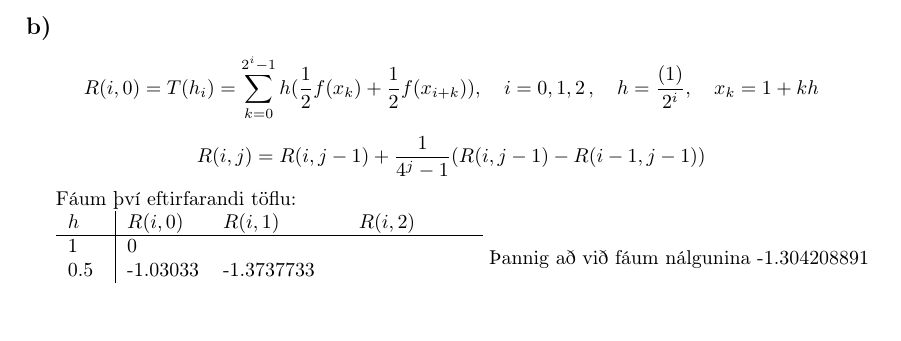
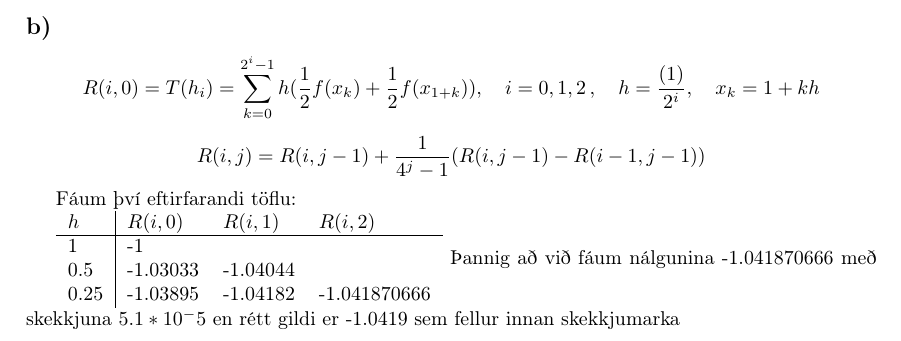
Before and after one commit to Hawkuro/TolGrei, a LaTeX document (V10/tgr10.tex): part of page 2 of 2, cut so that both start at the same text, the shorter picture padded with empty space. Compiled offline with pdfLaTeX.

Commit message:
þetta ætti þá að vera rétt núna

```diff
--- a/V10/tgr10.tex
+++ b/V10/tgr10.tex
@@ -79,7 +79,7 @@ til að fá skekkju minni en 0.01 höfum við $$h^4=\frac{180*0.01}{\alpha},\ \a
 hlutbillengdin þarf þá að vera minni en $$\sqrt[4]{\frac{1.8\cdot 2}{\pi^3}}\approx 0.58$$
 og þá er 0.5 gott val því það er stærsta talan lægri en 0.58 sem gengur upp í 1
 \subsection{}
-\[R(i,0)=T(h_i)=\sum_{k=0}^{2^i-1}h(\frac{1}{2}f(x_k) + \frac{1}{2}f(x_{i+k})),\quad i=0,1,2\, , \quad h=\frac{(1)}{2^i},\quad x_k =  1 + kh\]
+\[R(i,0)=T(h_i)=\sum_{k=0}^{2^i-1}h(\frac{1}{2}f(x_k) + \frac{1}{2}f(x_{1+k})),\quad i=0,1,2\, , \quad h=\frac{(1)}{2^i},\quad x_k =  1 + kh\]
 
 \[
 R(i,j)=R(i,j-1) + \frac{1}{4^j-1}(R(i,j-1)-R(i-1,j-1))
@@ -89,10 +89,10 @@ Fáum því eftirfarandi töflu:
 
 \begin{tabular}{l|lll}
 $h$&$R(i,0)$&$R(i,1)$&$R(i,2)$\\ \hline
-1	&0\\
-0.5	&-1.03033&-1.3737733\\
-0.25	&-1.239&-1.308556666&-1.304208891\\
+1	&-1\\
+0.5	&-1.03033&-1.04044\\
+0.25	&-1.03895&-1.04182&-1.041870666\\
 \end{tabular}
-Þannig að við fáum nálgunina -1.304208891
+Þannig að við fáum nálgunina -1.041870666 með skekkjuna $5.1*10^-5$ en rétt gildi er -1.0419 sem fellur innan skekkjumarka
 
 \end{document}
```
Also changed, not shown: V10/tgr10.pdf.
